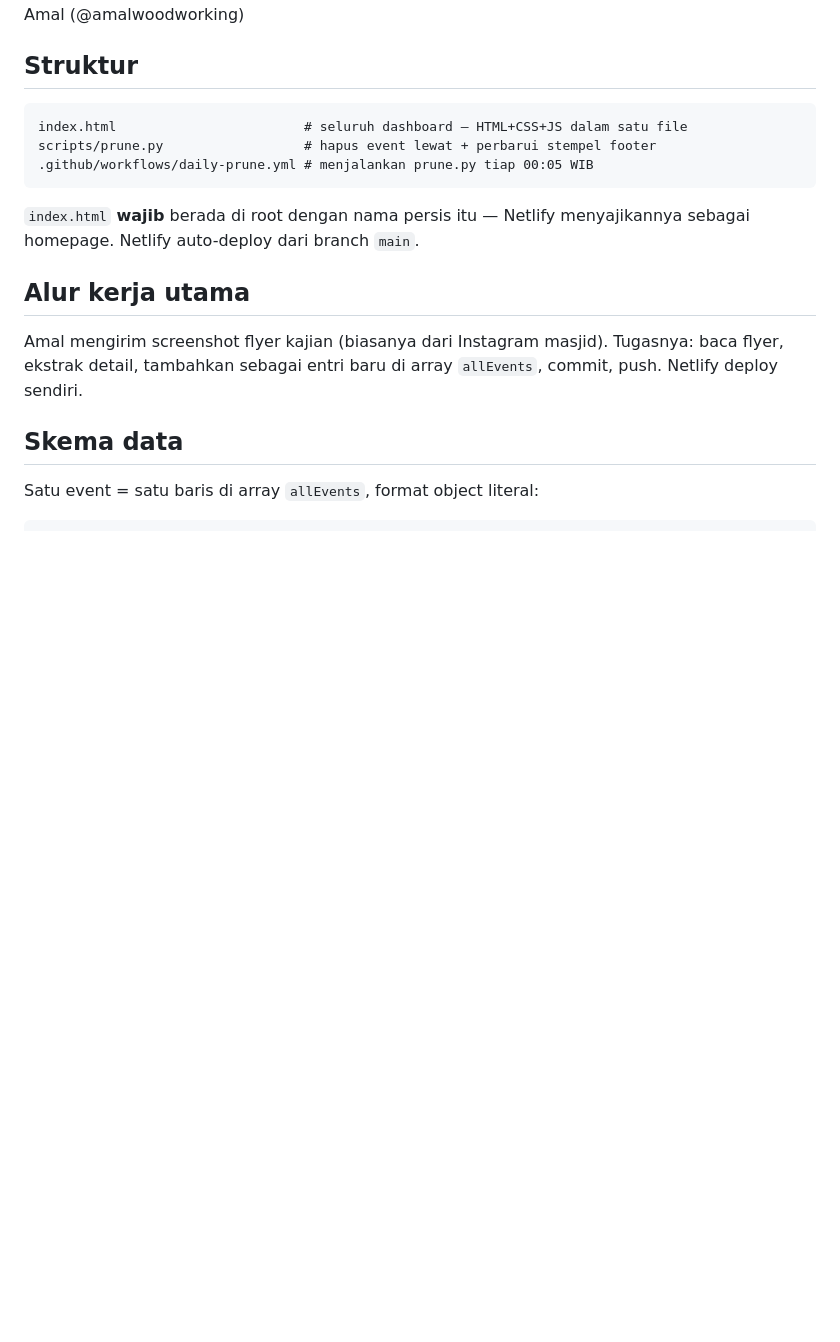
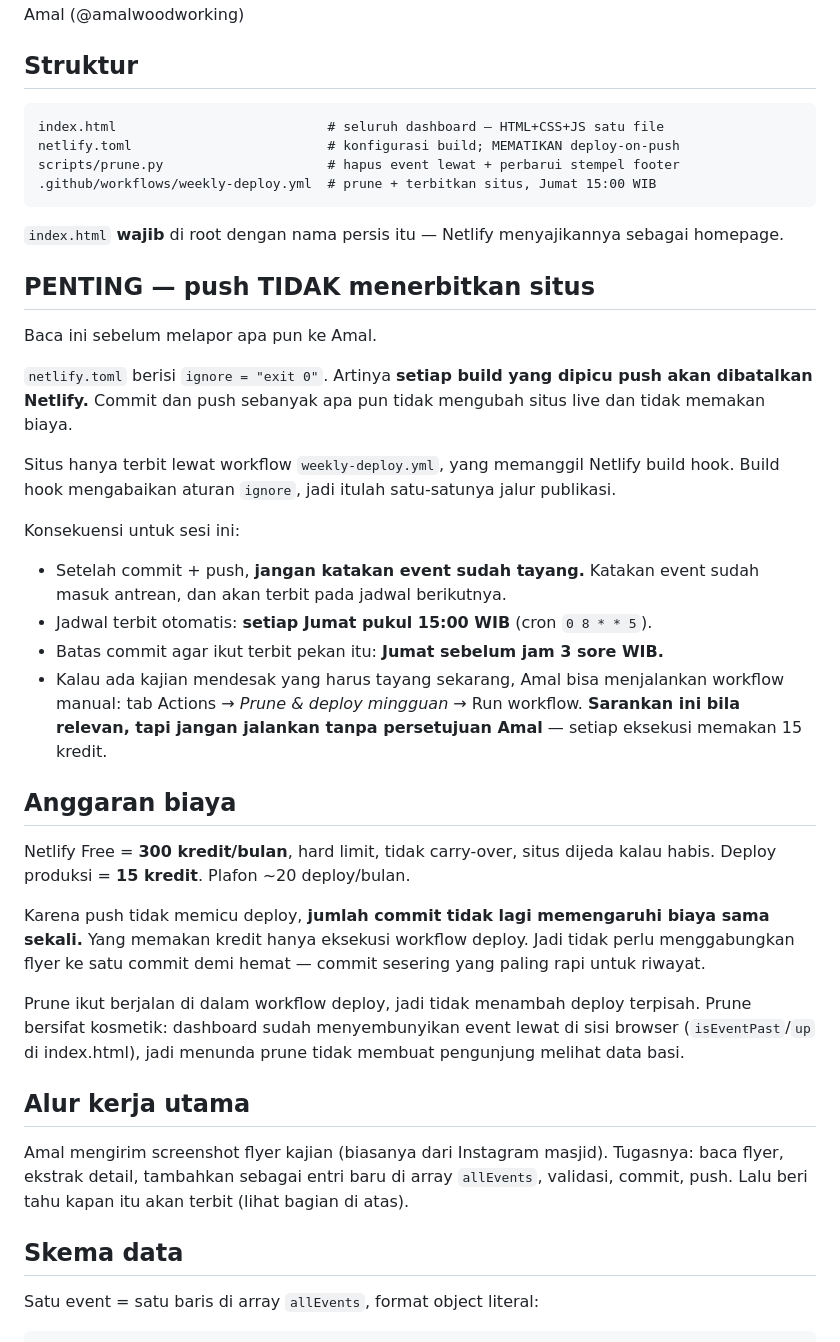
Before and after one commit to reconciler/jadwalkajian, a Markdown page: CLAUDE.md, the part around one of its changes. Rendered like a GitHub page; blank space fills up the shorter version.

````diff
--- a/CLAUDE.md
+++ b/CLAUDE.md
@@ -6,19 +6,58 @@ Live: https://jadwalkajian.netlify.app · Pemilik: Amal (@amalwoodworking)
 ## Struktur
 
 ```
-index.html                        # seluruh dashboard — HTML+CSS+JS dalam satu file
-scripts/prune.py                  # hapus event lewat + perbarui stempel footer
-.github/workflows/daily-prune.yml # menjalankan prune.py tiap 00:05 WIB
+index.html                           # seluruh dashboard — HTML+CSS+JS satu file
+netlify.toml                         # konfigurasi build; MEMATIKAN deploy-on-push
+scripts/prune.py                     # hapus event lewat + perbarui stempel footer
+.github/workflows/weekly-deploy.yml  # prune + terbitkan situs, Jumat 15:00 WIB
 ```
 
-`index.html` **wajib** berada di root dengan nama persis itu — Netlify menyajikannya
-sebagai homepage. Netlify auto-deploy dari branch `main`.
+`index.html` **wajib** di root dengan nama persis itu — Netlify menyajikannya
+sebagai homepage.
+
+## PENTING — push TIDAK menerbitkan situs
+
+Baca ini sebelum melapor apa pun ke Amal.
+
+`netlify.toml` berisi `ignore = "exit 0"`. Artinya **setiap build yang dipicu
+push akan dibatalkan Netlify.** Commit dan push sebanyak apa pun tidak mengubah
+situs live dan tidak memakan biaya.
+
+Situs hanya terbit lewat workflow `weekly-deploy.yml`, yang memanggil Netlify
+build hook. Build hook mengabaikan aturan `ignore`, jadi itulah satu-satunya
+jalur publikasi.
+
+Konsekuensi untuk sesi ini:
+
+- Setelah commit + push, **jangan katakan event sudah tayang.** Katakan event
+  sudah masuk antrean, dan akan terbit pada jadwal berikutnya.
+- Jadwal terbit otomatis: **setiap Jumat pukul 15:00 WIB** (cron `0 8 * * 5`).
+- Batas commit agar ikut terbit pekan itu: **Jumat sebelum jam 3 sore WIB.**
+- Kalau ada kajian mendesak yang harus tayang sekarang, Amal bisa menjalankan
+  workflow manual: tab Actions → *Prune & deploy mingguan* → Run workflow.
+  **Sarankan ini bila relevan, tapi jangan jalankan tanpa persetujuan Amal** —
+  setiap eksekusi memakan 15 kredit.
+
+## Anggaran biaya
+
+Netlify Free = **300 kredit/bulan**, hard limit, tidak carry-over, situs
+dijeda kalau habis. Deploy produksi = **15 kredit**. Plafon ~20 deploy/bulan.
+
+Karena push tidak memicu deploy, **jumlah commit tidak lagi memengaruhi biaya
+sama sekali.** Yang memakan kredit hanya eksekusi workflow deploy. Jadi tidak
+perlu menggabungkan flyer ke satu commit demi hemat — commit sesering yang
+paling rapi untuk riwayat.
+
+Prune ikut berjalan di dalam workflow deploy, jadi tidak menambah deploy
+terpisah. Prune bersifat kosmetik: dashboard sudah menyembunyikan event lewat
+di sisi browser (`isEventPast`/`up` di index.html), jadi menunda prune tidak
+membuat pengunjung melihat data basi.
 
 ## Alur kerja utama
 
 Amal mengirim screenshot flyer kajian (biasanya dari Instagram masjid). Tugasnya:
 baca flyer, ekstrak detail, tambahkan sebagai entri baru di array `allEvents`,
-commit, push. Netlify deploy sendiri.
+validasi, commit, push. Lalu beri tahu kapan itu akan terbit (lihat bagian di atas).
 
 ## Skema data
 
````
Also changed, not shown: other parts of CLAUDE.md (+24 -7 lines).
